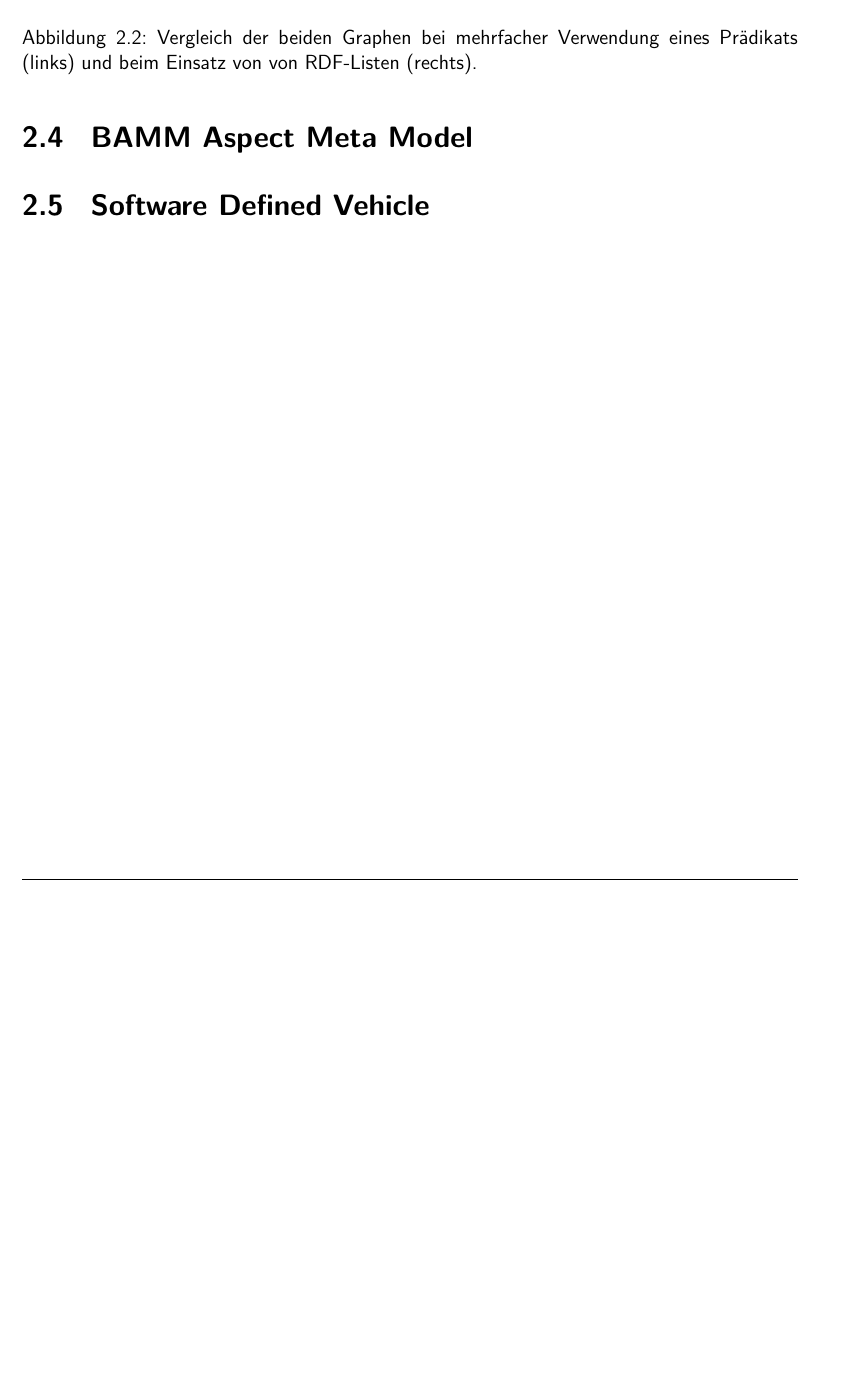
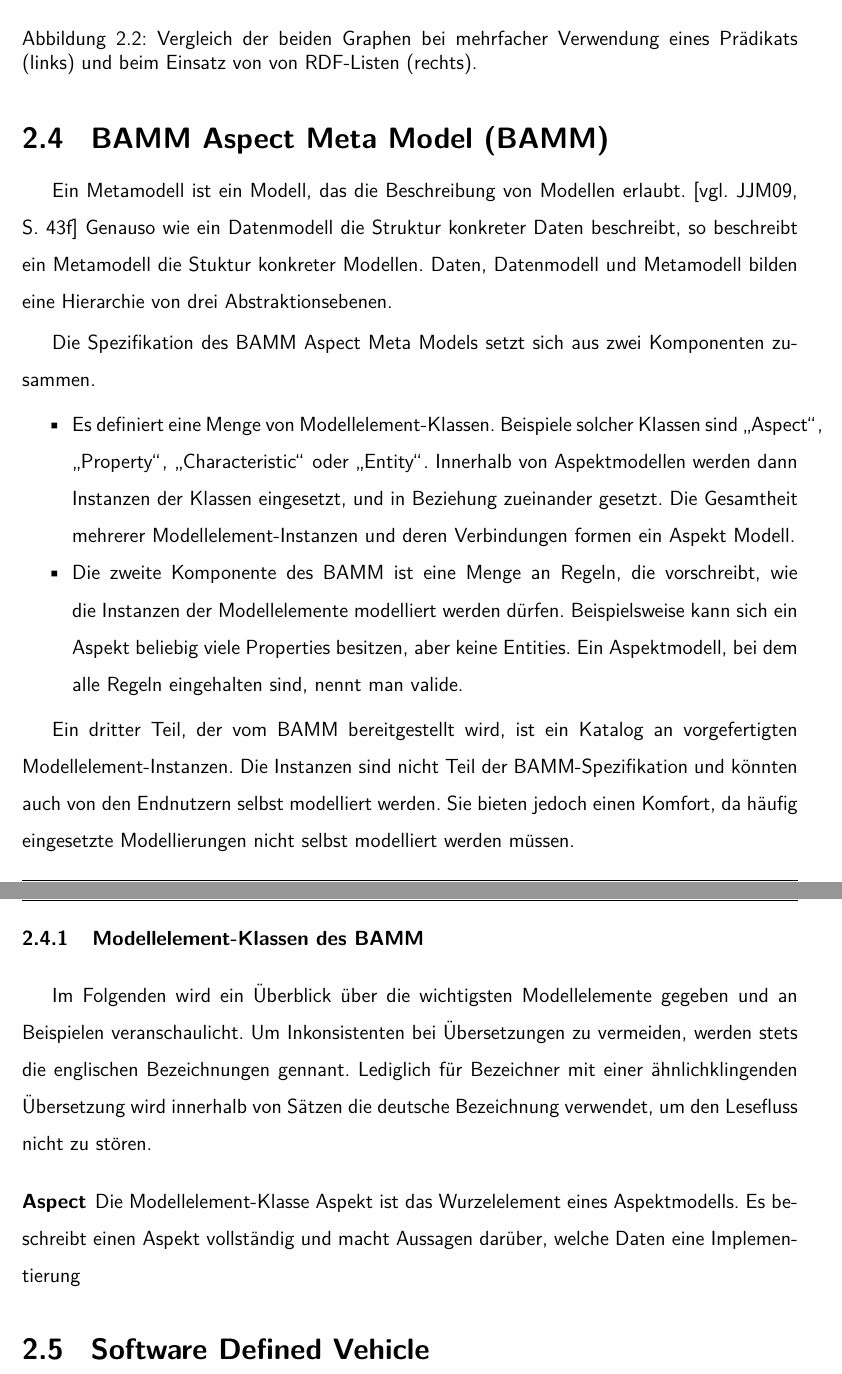
Before and after one commit to NicoMakowe/bachelor-thesis, a LaTeX document (BachelorarbeitMakowe.tex, which reads chapter/02_basics.tex): part of page 16 of 20 before the commit and two parts of pages 16 and 17 of 21 after it, the two joined at a grey line, cut so that both start at the same text, the shorter picture padded with empty space. The pictures show the PDF file BachelorarbeitMakowe.pdf that the author committed with the source.

Commit message:
bamm spec

```diff
--- a/chapter/02_basics.tex
+++ b/chapter/02_basics.tex
@@ -125,11 +125,20 @@ Möchte man eine Liste definieren, bei der die Reihenfolge festgelegt ist, kann
 
 \section{BAMM Aspect Meta Model (BAMM)}
 
-Ein Metamodell ist ein Modell, das die Beschreibung von Modellen erlaubt. \cite[vgl.][S. 43f]{jeusfeld2009metamodel} Genauso wie ein Datenmodell die Struktur von konkreten Daten beschreibt, so beschreibt ein Metamodell die Stuktur von konkreten Modellen. Die drei Komponenten Daten, Datenmodell und Metamodell bilden somit eine Hierarchie von drei Abstraktionsebenen.
+Ein Metamodell ist ein Modell, das die Beschreibung von Modellen erlaubt. \cite[vgl.][S. 43f]{jeusfeld2009metamodel} Genauso wie ein Datenmodell die Struktur konkreter Daten beschreibt, so beschreibt ein Metamodell die Stuktur konkreter Modellen. Daten, Datenmodell und Metamodell bilden eine Hierarchie von drei Abstraktionsebenen.
 
-Im Digital Twin System
+Die Spezifikation des BAMM Aspect Meta Models setzt sich aus zwei Komponenten zusammen.
+\begin{itemize}
+	\item Es definiert eine Menge von Modellelement-Klassen. Beispiele solcher Klassen sind "`Aspect"', "`Property"', "`Characteristic"' oder "`Entity"'. Innerhalb von Aspektmodellen werden dann Instanzen der Klassen eingesetzt, und in Beziehung zueinander gesetzt. Die Gesamtheit mehrerer Modellelement-Instanzen und deren Verbindungen formen ein Aspekt Modell.
+	\item Die zweite Komponente des BAMM ist eine Menge an Regeln, die vorschreibt, wie die Instanzen der Modellelemente modelliert werden dürfen. Beispielsweise kann sich ein Aspekt beliebig viele Properties besitzen, aber keine Entities. Ein Aspektmodell, bei dem alle Regeln eingehalten sind, nennt man valide.
+\end{itemize}
 
+Ein dritter Teil, der vom BAMM bereitgestellt wird, ist ein Katalog an vorgefertigten Modellelement-Instanzen. Die Instanzen sind nicht Teil der BAMM-Spezifikation und könnten auch von den Endnutzern selbst modelliert werden. Sie bieten jedoch einen Komfort, da häufig eingesetzte Modellierungen nicht selbst modelliert werden müssen.
 
+\subsection{Modellelement-Klassen des BAMM}
+
+Im Folgenden wird ein Überblick über die wichtigsten Modellelemente gegeben und an Beispielen veranschaulicht. Um Inkonsistenten bei Übersetzungen zu vermeiden, werden stets die englischen Bezeichnungen gennant. Lediglich für Bezeichner mit einer ähnlichklingenden Übersetzung wird innerhalb von Sätzen die deutsche Bezeichnung verwendet, um den Lesefluss nicht zu stören.
+\paragraph{Aspect} Die Modellelement-Klasse Aspekt ist das Wurzelelement eines Aspektmodells. Es beschreibt einen Aspekt vollständig und macht Aussagen darüber, welche Daten eine Implementierung
 
 
 
```
Also changed, not shown: BachelorarbeitMakowe.pdf.
